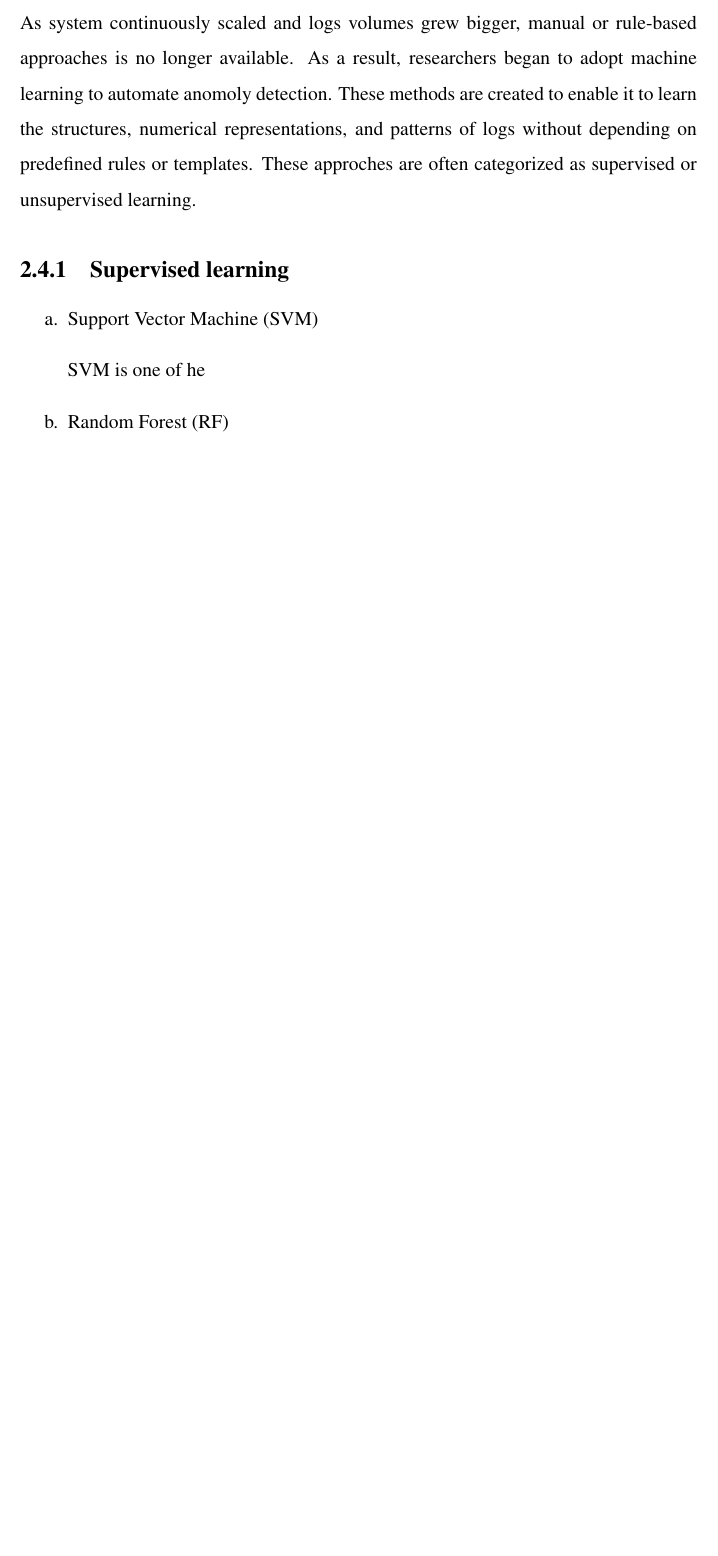
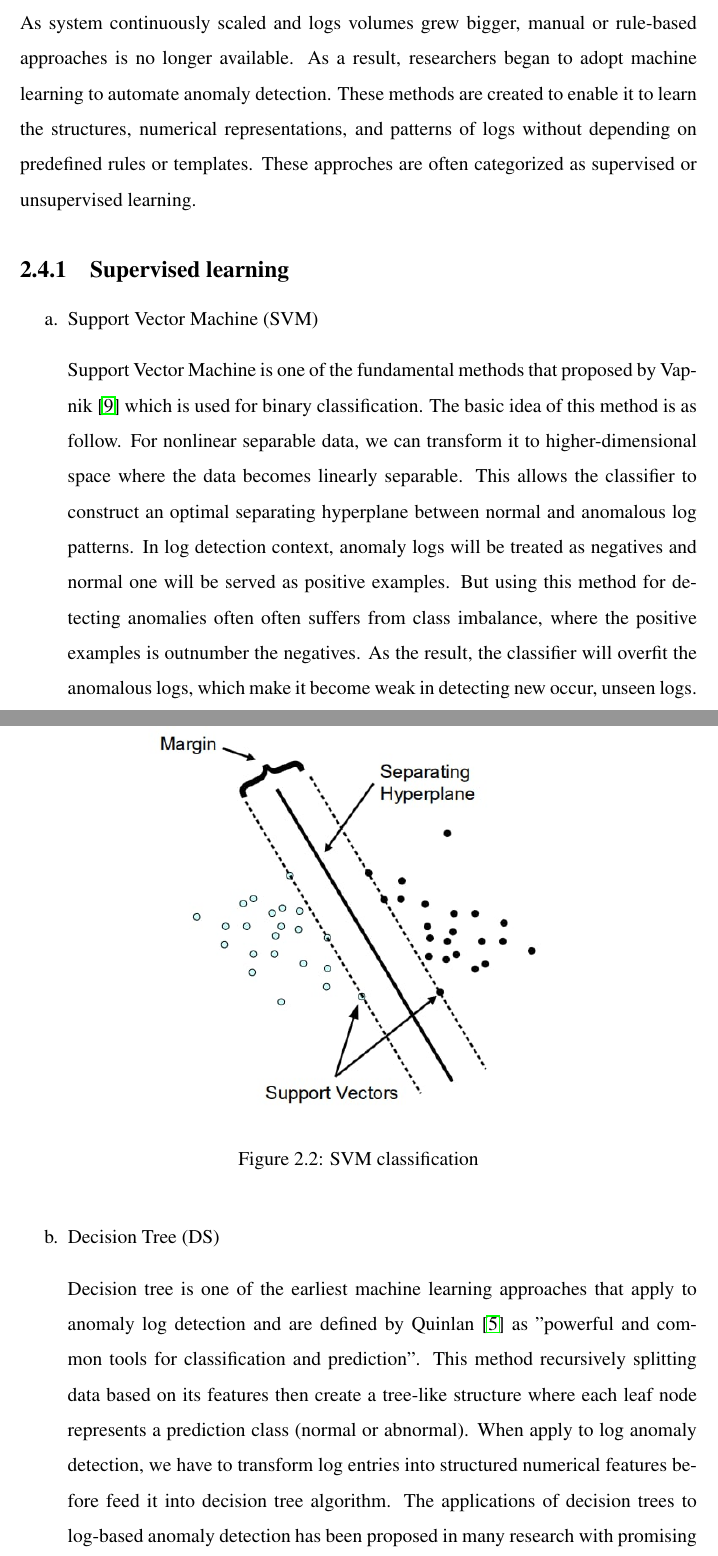
Before and after one commit to Quanchip/thesis-latex, a LaTeX thesis (thesis.tex): part of page 16 of 24 before the commit and two parts of pages 16 and 17 of 26 after it, the two joined at a grey line, cut so that both start at the same text, the shorter picture padded with empty space. Compiled offline with pdfLaTeX.

Commit message:
Update: decision tree

```diff
--- a/thesis.tex
+++ b/thesis.tex
@@ -268,7 +268,7 @@ unsuitable for adaptive anomaly detection.
 
 As system continuously scaled and logs volumes grew bigger, manual or rule-based approaches is
 no longer available. As a result, researchers began to adopt machine learning to automate
-anomoly detection. These methods are created to enable it to learn the structures, numerical representations,
+anomaly detection. These methods are created to enable it to learn the structures, numerical representations,
 and patterns of logs without depending on predefined rules or templates. These approches are often categorized as
 supervised or unsupervised learning.
 
@@ -277,6 +277,32 @@ supervised or unsupervised learning.
 \begin{enumerate}[label=\alph*.] % Sets the label format to (a), (b), (c)...
     \item Support Vector Machine (SVM)
 
-          SVM is one of he
+    Support Vector Machine is one of the fundamental methods that proposed
+    by Vapnik \cite{vapnik1998statistical} which is used for binary classification.
+    The basic idea of this method is as follow. For nonlinear separable data, we
+    can transform it to higher-dimensional space where the data becomes linearly separable.
+    This allows the classifier to construct an optimal separating hyperplane between normal
+    and anomalous log patterns. In log detection context, anomaly logs will be treated as negatives
+    and normal one will be served as positive examples. But using this method for detecting
+    anomalies often often suffers from class imbalance, where the positive examples is outnumber
+    the negatives. As the result, the classifier will overfit the anomalous logs, which make
+    it become weak in detecting new occur, unseen logs.
 
-    \item Random Forest (RF)
+    \begin{figure}[H]
+        \centering
+        \includegraphics[width=0.7\textwidth]{svm.jpg}
+        \caption{SVM classification}
+        % \label{fig:my_image} % The label for cross-referencing
+    \end{figure}
+
+    \item Decision Tree (DS)
+
+    Decision tree is one of the earliest machine learning approaches that apply to
+    anomaly log detection and are defined by Quinlan \cite{quinlan2014c4} as "powerful
+    and common tools for classification and prediction". This method recursively
+    splitting data based on its features then create a tree-like structure where
+    each leaf node represents a prediction class (normal or abnormal).
+    When apply to log anomaly detection, we have to transform log entries into
+    structured numerical features before feed it into decision tree algorithm.
+    The applications of decision trees to log-based anomaly detection has been
+    proposed in many research with promising results. He et al. \cite{7774521}
```
Also changed, not shown: references.bib (+29 -1 lines), img/svm.jpg (added), thesis.bbl, thesis.pdf (deleted), thesis.tex (18 more changed lines), 8 other files.
